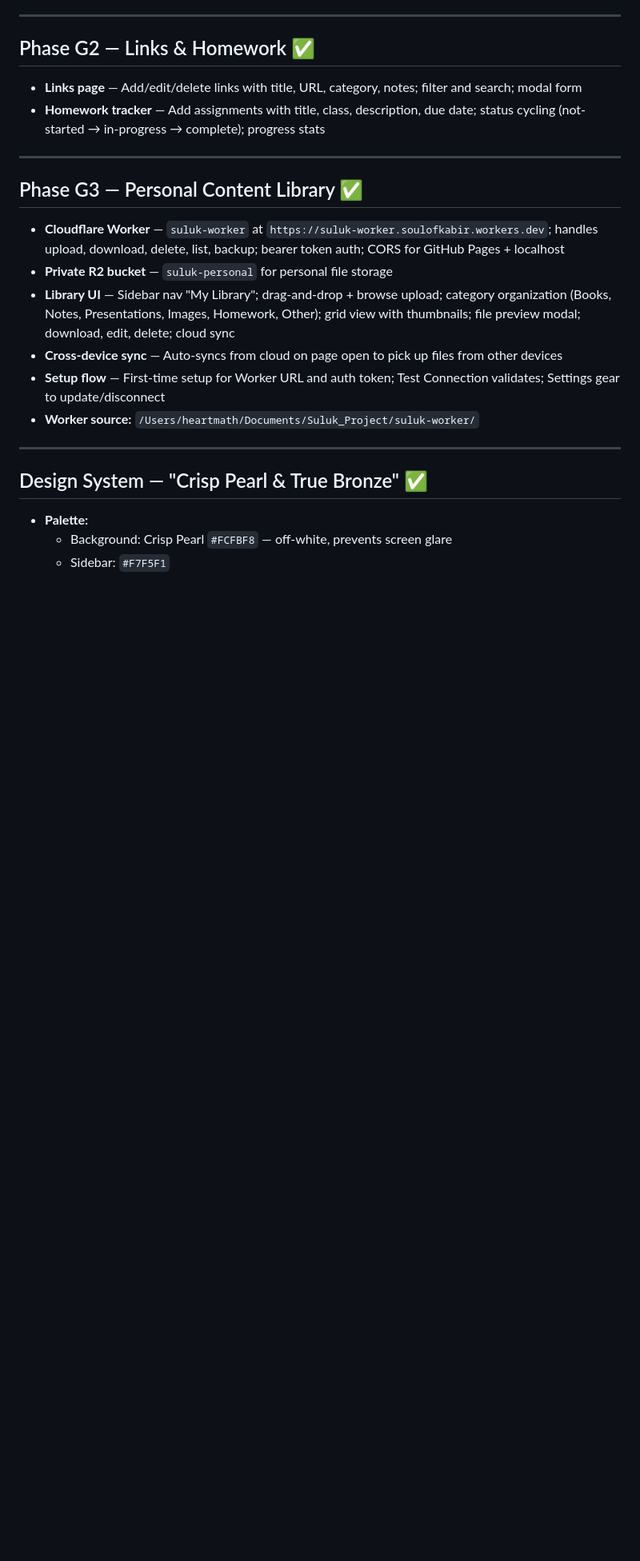
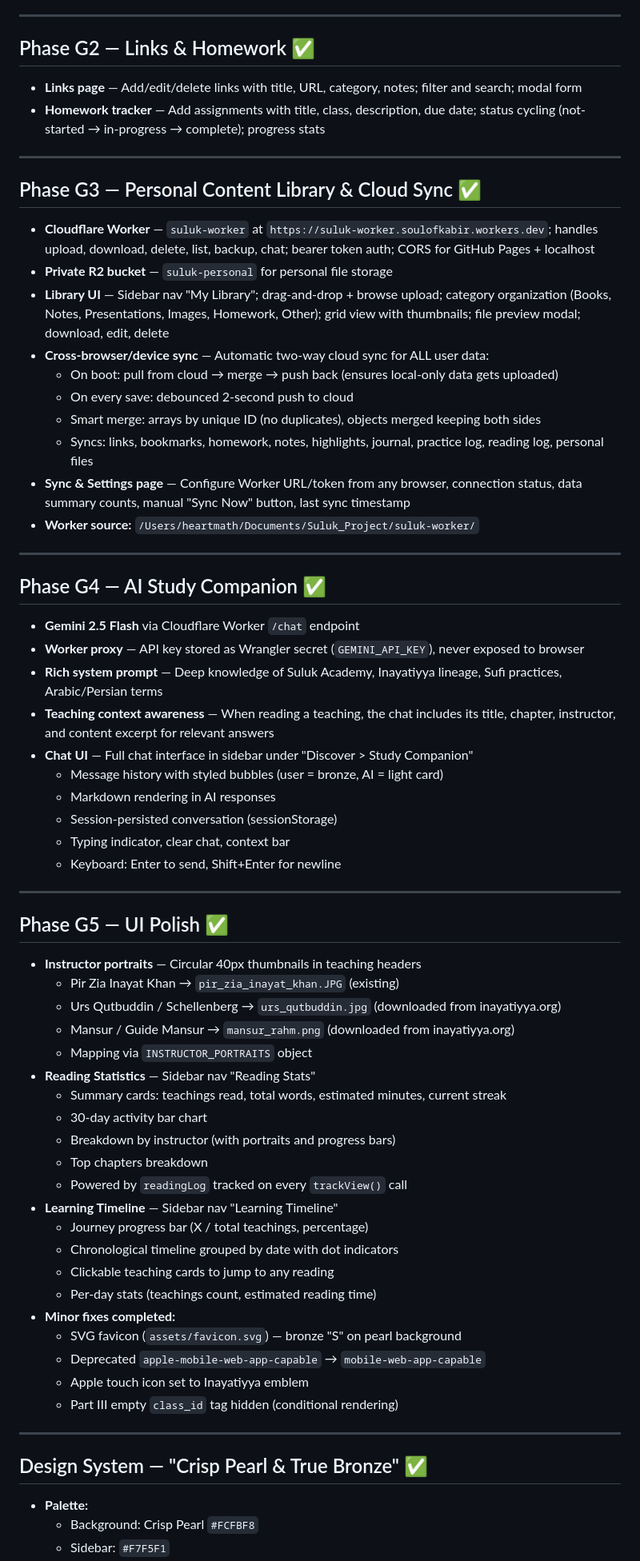
Before and after one commit to soulofkabir/suluk-handbook, a Markdown page: PROGRESS.md, the part around one of its changes. Shown at 80% size. GitHub-like rendering; blank space fills up the shorter version.

```diff
--- a/PROGRESS.md
+++ b/PROGRESS.md
@@ -85,19 +101,64 @@
 
 ---
 
-## Phase G3 — Personal Content Library ✅
+## Phase G3 — Personal Content Library & Cloud Sync ✅
 
-- **Cloudflare Worker** — `suluk-worker` at `https://suluk-worker.soulofkabir.workers.dev`; handles upload, download, delete, list, backup; bearer token auth; CORS for GitHub Pages + localhost
+- **Cloudflare Worker** — `suluk-worker` at `https://suluk-worker.soulofkabir.workers.dev`; handles upload, download, delete, list, backup, chat; bearer token auth; CORS for GitHub Pages + localhost
 - **Private R2 bucket** — `suluk-personal` for personal file storage
-- **Library UI** — Sidebar nav "My Library"; drag-and-drop + browse upload; category organization (Books, Notes, Presentations, Images, Homework, Other); grid view with thumbnails; file preview modal; download, edit, delete; cloud sync
-- **Cross-device sync** — Auto-syncs from cloud on page open to pick up files from other devices
-- **Setup flow** — First-time setup for Worker URL and auth token; Test Connection validates; Settings gear to update/disconnect
+- **Library UI** — Sidebar nav "My Library"; drag-and-drop + browse upload; category organization (Books, Notes, Presentations, Images, Homework, Other); grid view with thumbnails; file preview modal; download, edit, delete
+- **Cross-browser/device sync** — Automatic two-way cloud sync for ALL user data:
+  - On boot: pull from cloud → merge → push back (ensures local-only data gets uploaded)
+  - On every save: debounced 2-second push to cloud
+  - Smart merge: arrays by unique ID (no duplicates), objects merged keeping both sides
+  - Syncs: links, bookmarks, homework, notes, highlights, journal, practice log, reading log, personal files
+- **Sync & Settings page** — Configure Worker URL/token from any browser, connection status, data summary counts, manual "Sync Now" button, last sync timestamp
 - **Worker source:** `/Users/heartmath/Documents/Suluk_Project/suluk-worker/`
+
+---
+
+## Phase G4 — AI Study Companion ✅
+
+- **Gemini 2.5 Flash** via Cloudflare Worker `/chat` endpoint
+- **Worker proxy** — API key stored as Wrangler secret (`GEMINI_API_KEY`), never exposed to browser
+- **Rich system prompt** — Deep knowledge of Suluk Academy, Inayatiyya lineage, Sufi practices, Arabic/Persian terms
+- **Teaching context awareness** — When reading a teaching, the chat includes its title, chapter, instructor, and content excerpt for relevant answers
+- **Chat UI** — Full chat interface in sidebar under "Discover > Study Companion"
+  - Message history with styled bubbles (user = bronze, AI = light card)
+  - Markdown rendering in AI responses
+  - Session-persisted conversation (sessionStorage)
+  - Typing indicator, clear chat, context bar
+  - Keyboard: Enter to send, Shift+Enter for newline
+
+---
+
+## Phase G5 — UI Polish ✅
+
+- **Instructor portraits** — Circular 40px thumbnails in teaching headers
+  - Pir Zia Inayat Khan → `pir_zia_inayat_khan.JPG` (existing)
+  - Urs Qutbuddin / Schellenberg → `urs_qutbuddin.jpg` (downloaded from inayatiyya.org)
+  - Mansur / Guide Mansur → `mansur_rahm.png` (downloaded from inayatiyya.org)
+  - Mapping via `INSTRUCTOR_PORTRAITS` object
+- **Reading Statistics** — Sidebar nav "Reading Stats"
+  - Summary cards: teachings read, total words, estimated minutes, current streak
+  - 30-day activity bar chart
+  - Breakdown by instructor (with portraits and progress bars)
+  - Top chapters breakdown
+  - Powered by `readingLog` tracked on every `trackView()` call
+- **Learning Timeline** — Sidebar nav "Learning Timeline"
+  - Journey progress bar (X / total teachings, percentage)
+  - Chronological timeline grouped by date with dot indicators
+  - Clickable teaching cards to jump to any reading
+  - Per-day stats (teachings count, estimated reading time)
+- **Minor fixes completed:**
+  - SVG favicon (`assets/favicon.svg`) — bronze "S" on pearl background
+  - Deprecated `apple-mobile-web-app-capable` → `mobile-web-app-capable`
+  - Apple touch icon set to Inayatiyya emblem
+  - Part III empty `class_id` tag hidden (conditional rendering)
 
 ---
 
 ## Design System — "Crisp Pearl & True Bronze" ✅
 
 - **Palette:**
-  - Background: Crisp Pearl `#FCFBF8` — off-white, prevents screen glare
+  - Background: Crisp Pearl `#FCFBF8`
   - Sidebar: `#F7F5F1`
```
Also changed, not shown: other parts of PROGRESS.md (+103 -54 lines).
